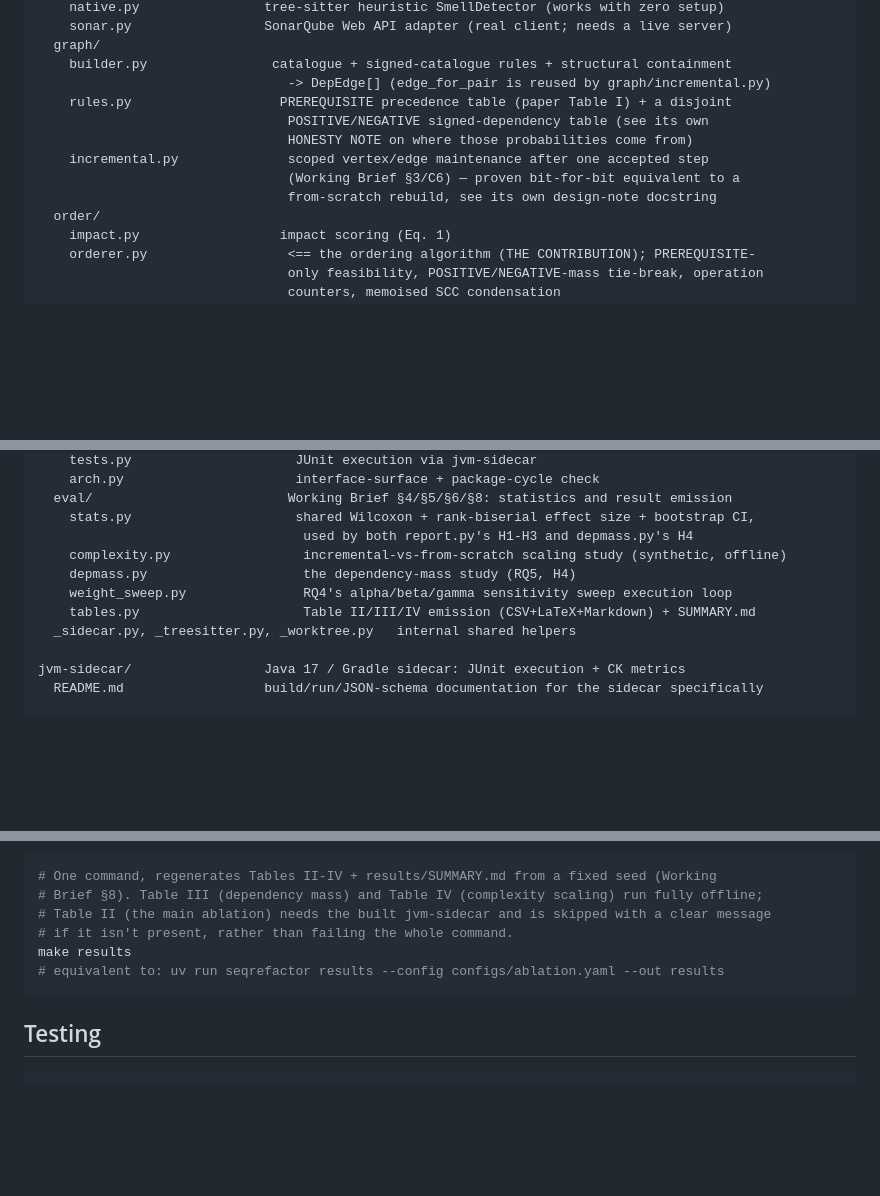
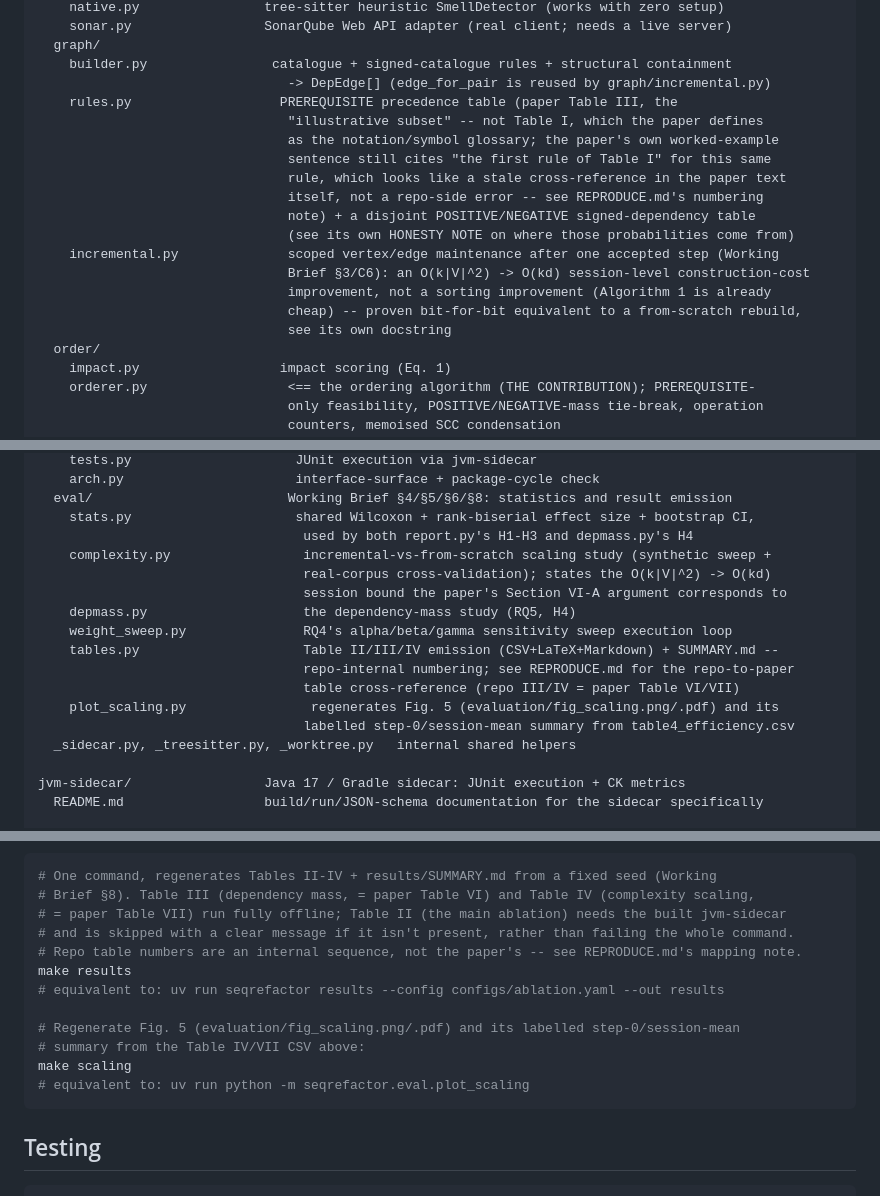
Before and after one commit to Maihanks/SEQ-Refactor, a Markdown page: README.md, 3 parts joined by grey strips. Rendered like a GitHub page; blank space fills up the shorter version.

Commit message:
docs: reconcile README's remaining Table IV/Table I references with paper numbering
README.md was the one file the Phase 3c pass (e745bde, 9aa8049) didn't touch,
so it still called the efficiency table "Table IV" with no paper
cross-reference and mislabelled rules.py's precedence table as "paper Table
I" (Table I is actually the paper's notation/symbol glossary; the
precedence-rule "illustrative subset" is Table III). incremental.py's
docstring itself was already fixed in e745bde -- verified again here, the
"not a new asymptotic result" hedge is gone from that file.

- rules.py's tree entry now cites Table III correctly, and separately notes
  that the paper's own worked-example sentence ("the first rule of Table I")
  still points at Table I for this same rule -- a stale cross-reference in
  the paper text itself, not a repo-side error, flagged rather than silently
  worked around.
- incremental.py's tree entry now states the O(k|V|^2) -> O(kd) session bound
  instead of only "scoped vertex/edge maintenance."
- eval/ tree gains plot_scaling.py (missing since it didn't exist when this
  section was last written) and a repo-to-paper table number note on
  tables.py and complexity.py's entries.
- The `make results` section now states repo Table III/IV = paper Table
  VI/VII inline, and documents `make scaling` alongside it.

Not addressed here, flagged for a separate pass: the "What's real vs. what's
thin" section (~line 407-413) still says complexity.py is "not run against
the checked-in subjects" and cites "currently 3 synthetic subjects" -- both
stale since Phase 2/2c grew the corpus to 28 subjects and added
run_corpus_study, which does exercise them. Left alone here to keep this
commit scoped to the Table/Proposition numbering issue actually raised.

````diff
--- a/README.md
+++ b/README.md
@@ -127,12 +127,19 @@ seqrefactor/                 the Python package (installed into .venv by `uv syn
   graph/
     builder.py                catalogue + signed-catalogue rules + structural containment
                                 -> DepEdge[] (edge_for_pair is reused by graph/incremental.py)
-    rules.py                   PREREQUISITE precedence table (paper Table I) + a disjoint
-                                POSITIVE/NEGATIVE signed-dependency table (see its own
-                                HONESTY NOTE on where those probabilities come from)
-    incremental.py              scoped vertex/edge maintenance after one accepted step
-                                (Working Brief §3/C6) — proven bit-for-bit equivalent to a
-                                from-scratch rebuild, see its own design-note docstring
+    rules.py                   PREREQUISITE precedence table (paper Table III, the
+                                "illustrative subset" -- not Table I, which the paper defines
+                                as the notation/symbol glossary; the paper's own worked-example
+                                sentence still cites "the first rule of Table I" for this same
+                                rule, which looks like a stale cross-reference in the paper text
+                                itself, not a repo-side error -- see REPRODUCE.md's numbering
+                                note) + a disjoint POSITIVE/NEGATIVE signed-dependency table
+                                (see its own HONESTY NOTE on where those probabilities come from)
+    incremental.py              scoped vertex/edge maintenance after one accepted step (Working
+                                Brief §3/C6): an O(k|V|^2) -> O(kd) session-level construction-cost
+                                improvement, not a sorting improvement (Algorithm 1 is already
+                                cheap) -- proven bit-for-bit equivalent to a from-scratch rebuild,
+                                see its own docstring
   order/
     impact.py                  impact scoring (Eq. 1)
     orderer.py                  <== the ordering algorithm (THE CONTRIBUTION); PREREQUISITE-
@@ -152,10 +159,16 @@ seqrefactor/                 the Python package (installed into .venv by `uv syn
   eval/                         Working Brief §4/§5/§6/§8: statistics and result emission
     stats.py                     shared Wilcoxon + rank-biserial effect size + bootstrap CI,
                                   used by both report.py's H1-H3 and depmass.py's H4
-    complexity.py                 incremental-vs-from-scratch scaling study (synthetic, offline)
+    complexity.py                 incremental-vs-from-scratch scaling study (synthetic sweep +
+                                  real-corpus cross-validation); states the O(k|V|^2) -> O(kd)
+                                  session bound the paper's Section VI-A argument corresponds to
     depmass.py                    the dependency-mass study (RQ5, H4)
     weight_sweep.py               RQ4's alpha/beta/gamma sensitivity sweep execution loop
-    tables.py                     Table II/III/IV emission (CSV+LaTeX+Markdown) + SUMMARY.md
+    tables.py                     Table II/III/IV emission (CSV+LaTeX+Markdown) + SUMMARY.md --
+                                  repo-internal numbering; see REPRODUCE.md for the repo-to-paper
+                                  table cross-reference (repo III/IV = paper Table VI/VII)
+    plot_scaling.py                regenerates Fig. 5 (evaluation/fig_scaling.png/.pdf) and its
+                                  labelled step-0/session-mean summary from table4_efficiency.csv
   _sidecar.py, _treesitter.py, _worktree.py   internal shared helpers
 
 jvm-sidecar/                 Java 17 / Gradle sidecar: JUnit execution + CK metrics
@@ -233,11 +246,17 @@ confirms they match what's stored, which is the reproducibility story NFR-2/NFR-
 
 ```bash
 # One command, regenerates Tables II-IV + results/SUMMARY.md from a fixed seed (Working
-# Brief §8). Table III (dependency mass) and Table IV (complexity scaling) run fully offline;
-# Table II (the main ablation) needs the built jvm-sidecar and is skipped with a clear message
-# if it isn't present, rather than failing the whole command.
+# Brief §8). Table III (dependency mass, = paper Table VI) and Table IV (complexity scaling,
+# = paper Table VII) run fully offline; Table II (the main ablation) needs the built jvm-sidecar
+# and is skipped with a clear message if it isn't present, rather than failing the whole command.
+# Repo table numbers are an internal sequence, not the paper's -- see REPRODUCE.md's mapping note.
 make results
 # equivalent to: uv run seqrefactor results --config configs/ablation.yaml --out results
+
+# Regenerate Fig. 5 (evaluation/fig_scaling.png/.pdf) and its labelled step-0/session-mean
+# summary from the Table IV/VII CSV above:
+make scaling
+# equivalent to: uv run python -m seqrefactor.eval.plot_scaling
 ```
 
 ## Testing
````
